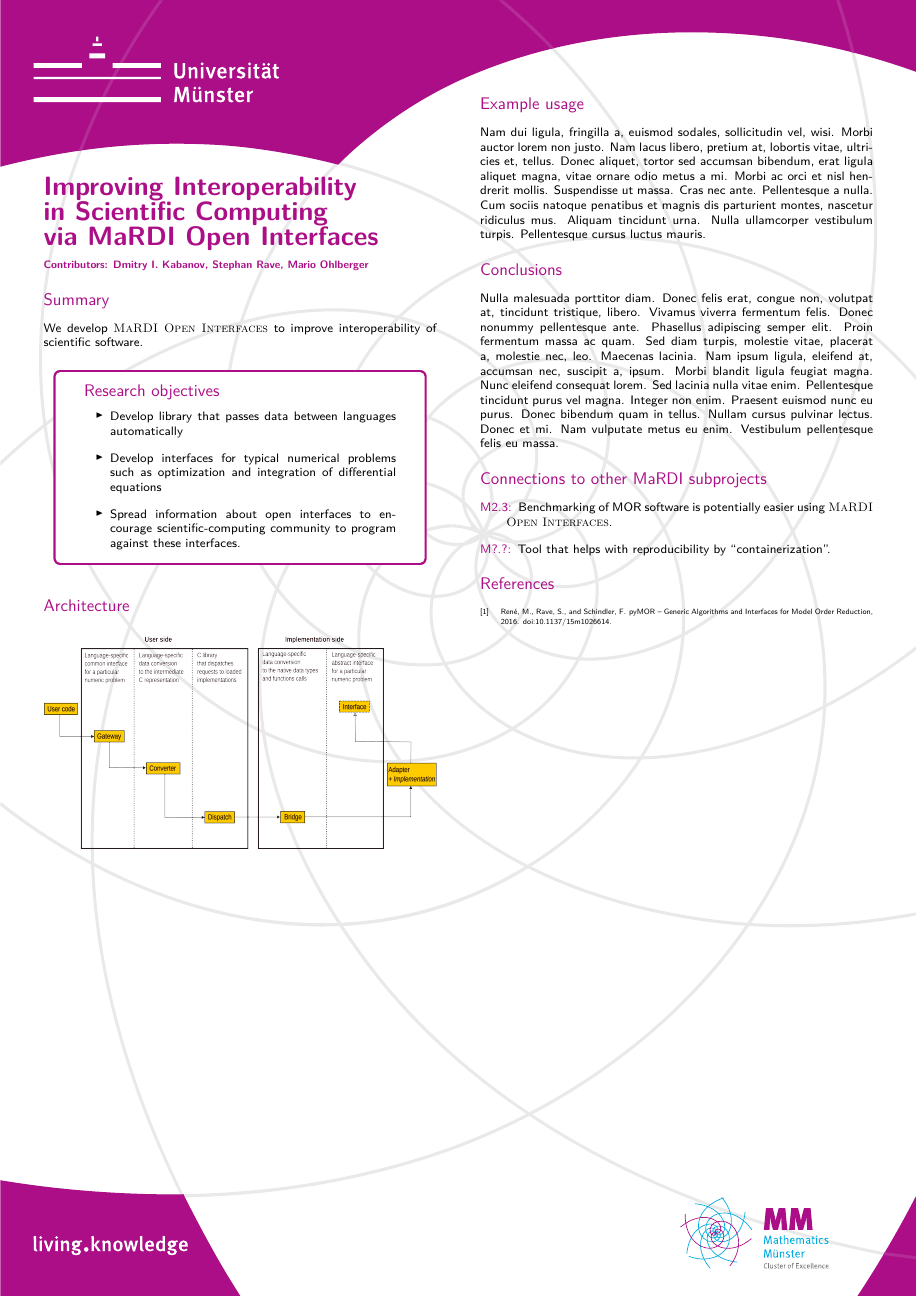
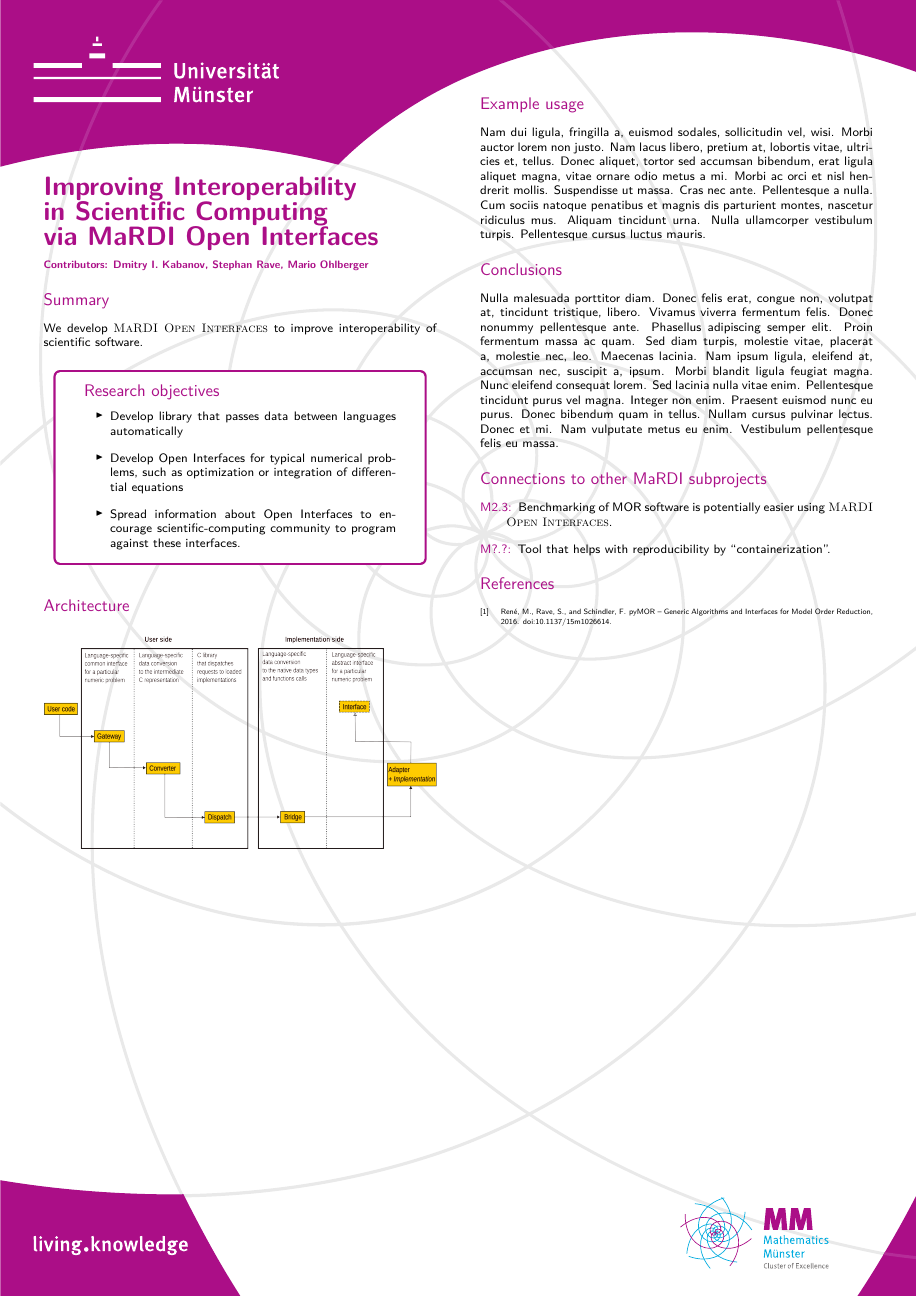
Before and after one commit to dmitry-kabanov/poster-mardi-open-interfaces, a LaTeX poster (mardi-annual-meeting-2024-open-interfaces.tex): the whole page. Compiled offline with pdfLaTeX.

Commit message:
Update Objectives

```diff
--- a/mardi-annual-meeting-2024-open-interfaces.tex
+++ b/mardi-annual-meeting-2024-open-interfaces.tex
@@ -36,9 +36,9 @@ We develop \OIF{} to improve interoperability of scientific software.
 
 \begin{objectives}
   \item Develop library that passes data between languages automatically
-  \item Develop interfaces for typical numerical problems
-  such as optimization and integration of differential equations
-  \item Spread information about open interfaces to encourage
+  \item Develop Open Interfaces for typical numerical problems,
+  such as optimization or integration of differential equations
+  \item Spread information about Open Interfaces to encourage
   scientific-computing community to program against these interfaces.
 \end{objectives}
 
```
